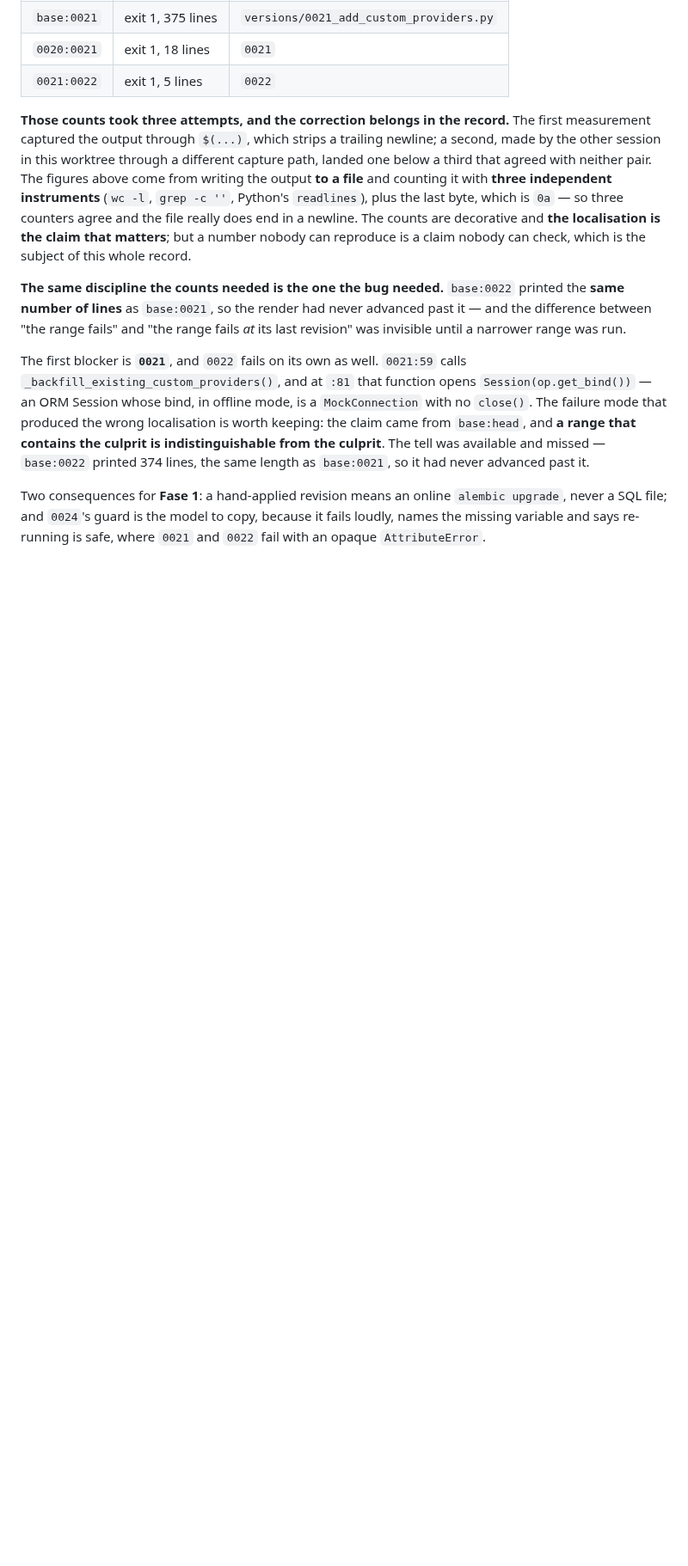
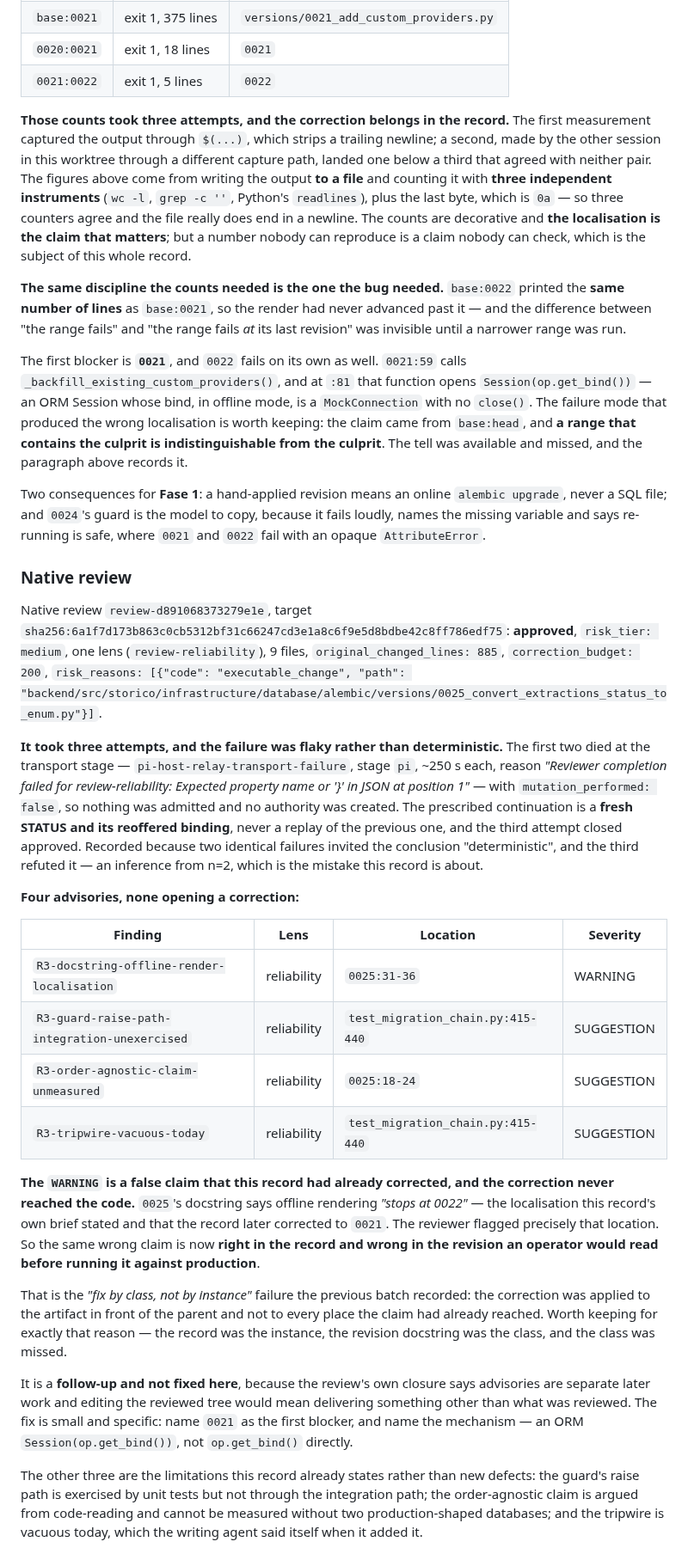
Before and after one commit to alvaldes/storico, a Markdown page: odd/tasks/schema-drift-reconciliation.md, the part around the change. Shown at 86% size. Drawn GitHub-style; blank space fills up the shorter version.

Commit message:
docs(odd): record the reconciliation's review, and the claim it did not propagate
Approved on the third attempt, medium tier, one lens, four advisories and no
correction. The first two attempts died at the transport stage with
mutation_performed false, so nothing was admitted; two identical failures invited
the conclusion "deterministic" and the third refuted it, which is the inference
from n=2 this record keeps warning about.

The WARNING is the one that matters: 0025's docstring says offline rendering
stops at 0022, which is what this record's brief said and what the record later
corrected to 0021. So the same wrong claim is right in the record and wrong in
the revision a person reads before running it against production. That is the
"fix by class, not by instance" failure the previous batch recorded: the
correction reached the artifact in front of me and not the class it belonged to.

Recorded as a follow-up rather than fixed, because advisories are separate later
work and editing the reviewed tree would deliver something other than what was
reviewed.

```diff
--- a/odd/tasks/schema-drift-reconciliation.md
+++ b/odd/tasks/schema-drift-reconciliation.md
@@ -247,9 +247,56 @@ The first blocker is **`0021`**, and `0022` fails on its own as well. `0021:59`
 `_backfill_existing_custom_providers()`, and at `:81` that function opens `Session(op.get_bind())` — an ORM
 Session whose bind, in offline mode, is a `MockConnection` with no `close()`. The failure mode that
 produced the wrong localisation is worth keeping: the claim came from `base:head`, and **a range that
-contains the culprit is indistinguishable from the culprit**. The tell was available and missed —
-`base:0022` printed 374 lines, the same length as `base:0021`, so it had never advanced past it.
+contains the culprit is indistinguishable from the culprit**. The tell was available and missed, and the
+paragraph above records it.
 
 Two consequences for **Fase 1**: a hand-applied revision means an online `alembic upgrade`, never a SQL
 file; and `0024`'s guard is the model to copy, because it fails loudly, names the missing variable and says
 re-running is safe, where `0021` and `0022` fail with an opaque `AttributeError`.
+
+### Native review
+
+Native review `review-d891068373279e1e`, target
+`sha256:6a1f7d173b863c0cb5312bf31c66247cd3e1a8c6f9e5d8bdbe42c8ff786edf75`: **approved**, `risk_tier: medium`,
+one lens (`review-reliability`), 9 files, `original_changed_lines: 885`, `correction_budget: 200`,
+`risk_reasons: [{"code": "executable_change", "path":
+"backend/src/storico/infrastructure/database/alembic/versions/0025_convert_extractions_status_to_enum.py"}]`.
+
+**It took three attempts, and the failure was flaky rather than deterministic.** The first two died at the
+transport stage — `pi-host-relay-transport-failure`, stage `pi`, ~250 s each, reason *"Reviewer completion
+failed for review-reliability: Expected property name or '}' in JSON at position 1"* — with
+`mutation_performed: false`, so nothing was admitted and no authority was created. The prescribed
+continuation is a **fresh STATUS and its reoffered binding**, never a replay of the previous one, and the
+third attempt closed approved. Recorded because two identical failures invited the conclusion
+"deterministic", and the third refuted it — an inference from n=2, which is the mistake this record is
+about.
+
+**Four advisories, none opening a correction:**
+
+| Finding | Lens | Location | Severity |
+|---|---|---|---|
+| `R3-docstring-offline-render-localisation` | reliability | `0025:31-36` | WARNING |
+| `R3-guard-raise-path-integration-unexercised` | reliability | `test_migration_chain.py:415-440` | SUGGESTION |
+| `R3-order-agnostic-claim-unmeasured` | reliability | `0025:18-24` | SUGGESTION |
+| `R3-tripwire-vacuous-today` | reliability | `test_migration_chain.py:415-440` | SUGGESTION |
+
+**The `WARNING` is a false claim that this record had already corrected, and the correction never reached
+the code.** `0025`'s docstring says offline rendering *"stops at 0022"* — the localisation this record's own
+brief stated and that the record later corrected to `0021`. The reviewer flagged precisely that location. So
+the same wrong claim is now **right in the record and wrong in the revision an operator would read before
+running it against production**.
+
+That is the *"fix by class, not by instance"* failure the previous batch recorded: the correction was
+applied to the artifact in front of the parent and not to every place the claim had already reached. Worth
+keeping for exactly that reason — the record was the instance, the revision docstring was the class, and the
+class was missed.
+
+It is a **follow-up and not fixed here**, because the review's own closure says advisories are separate
+later work and editing the reviewed tree would mean delivering something other than what was reviewed. The
+fix is small and specific: name `0021` as the first blocker, and name the mechanism — an ORM
+`Session(op.get_bind())`, not `op.get_bind()` directly.
+
+The other three are the limitations this record already states rather than new defects: the guard's raise
+path is exercised by unit tests but not through the integration path; the order-agnostic claim is argued
+from code-reading and cannot be measured without two production-shaped databases; and the tripwire is
+vacuous today, which the writing agent said itself when it added it.
```
